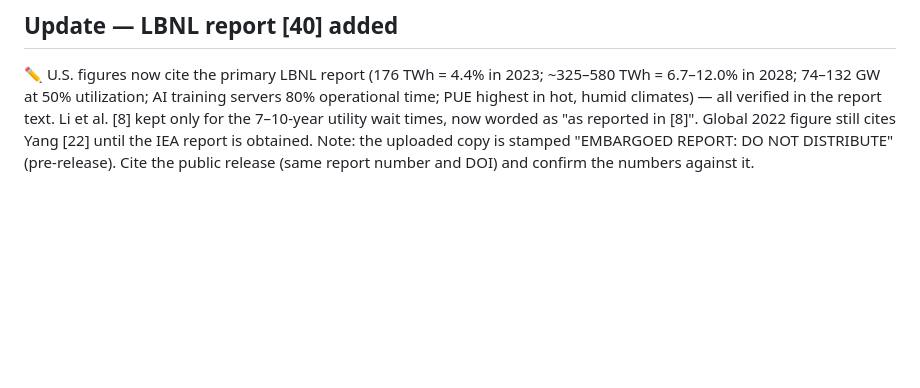
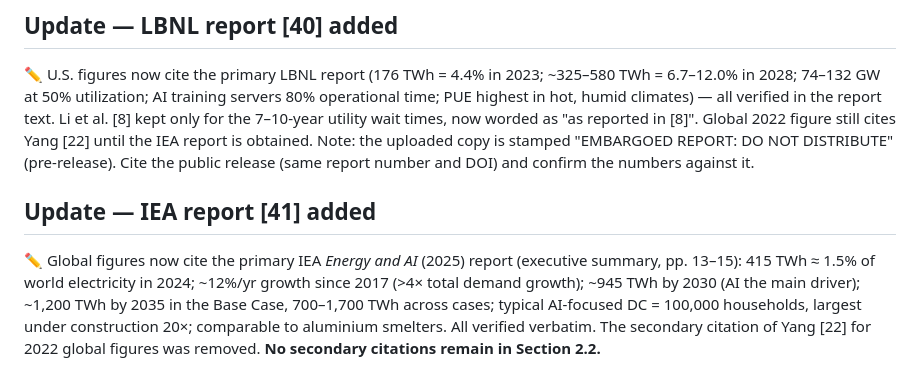
Before and after one commit to alnasser2030/EVM-SMART, a Markdown page: docs/literature/chapter2_verification.md, the part around the change. GitHub-like rendering; blank space fills up the shorter version.

```diff
--- a/docs/literature/chapter2_verification.md
+++ b/docs/literature/chapter2_verification.md
@@ -29,3 +29,6 @@ Method: every factual or numeric claim in `chapter2_draft_v1.md` was searched in
 ## Update — LBNL report [40] added
 ✏️ U.S. figures now cite the primary LBNL report (176 TWh = 4.4% in 2023; ~325–580 TWh = 6.7–12.0% in 2028; 74–132 GW at 50% utilization; AI training servers 80% operational time; PUE highest in hot, humid climates) — all verified in the report text. Li et al. [8] kept only for the 7–10-year utility wait times, now worded as "as reported in [8]". Global 2022 figure still cites Yang [22] until the IEA report is obtained.
 Note: the uploaded copy is stamped "EMBARGOED REPORT: DO NOT DISTRIBUTE" (pre-release). Cite the public release (same report number and DOI) and confirm the numbers against it.
+
+## Update — IEA report [41] added
+✏️ Global figures now cite the primary IEA *Energy and AI* (2025) report (executive summary, pp. 13–15): 415 TWh ≈ 1.5% of world electricity in 2024; ~12%/yr growth since 2017 (>4× total demand growth); ~945 TWh by 2030 (AI the main driver); ~1,200 TWh by 2035 in the Base Case, 700–1,700 TWh across cases; typical AI-focused DC = 100,000 households, largest under construction 20×; comparable to aluminium smelters. All verified verbatim. The secondary citation of Yang [22] for 2022 global figures was removed. **No secondary citations remain in Section 2.2.**
```
Also changed, not shown: docs/literature/chapter2_draft_v1.md (+4 -3 lines), docs/literature/figures/fig2_3_references_by_year.png, 4 other files.
